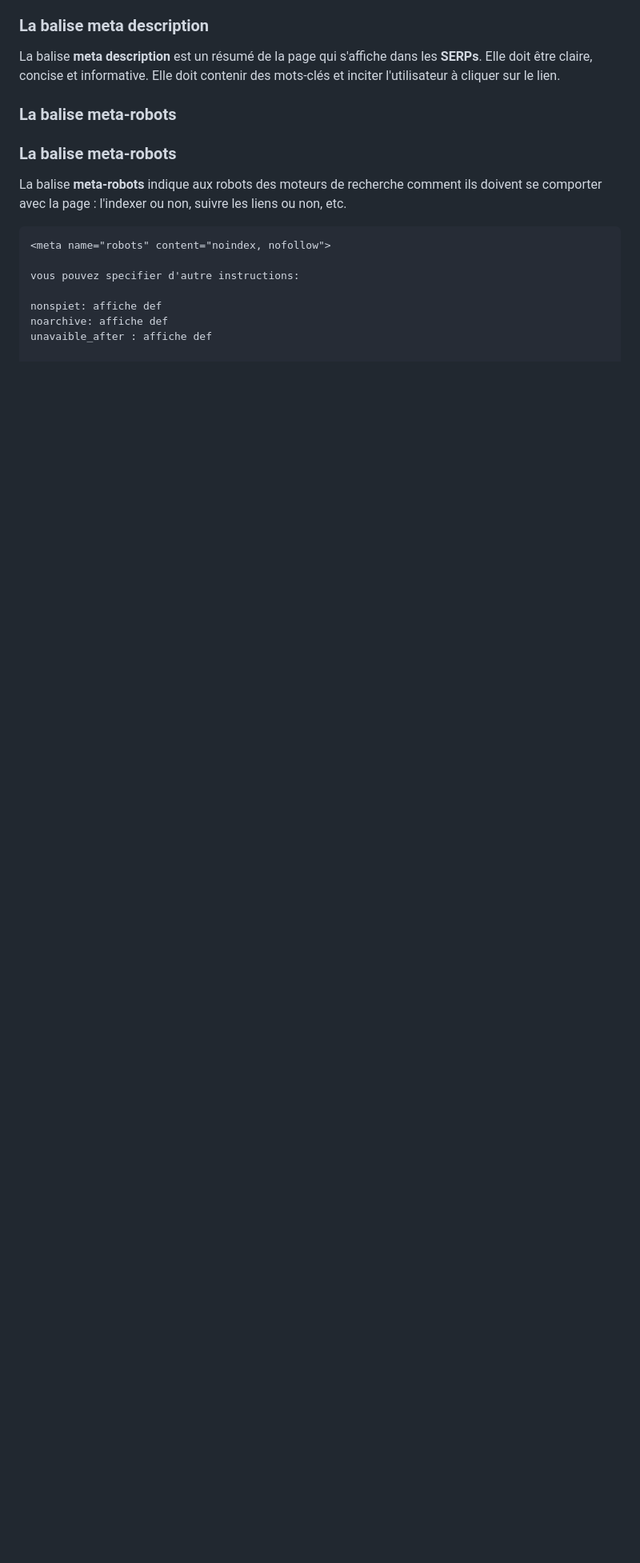
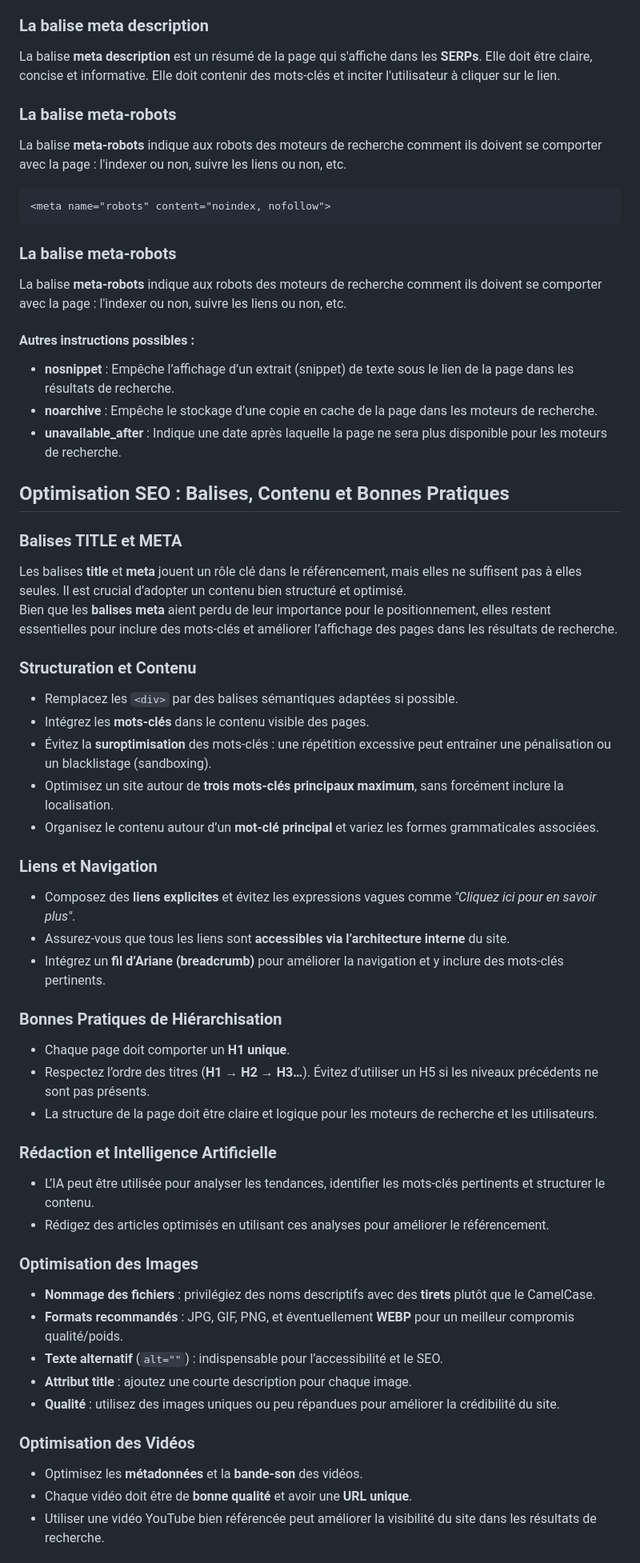
Before and after one commit to Shawliiath/Note_Lun27Janv, a Markdown page: LUN27.md, the part around the change printed below. Shown: that part at 80% size. Drawn GitHub-style; blank space fills up the shorter version.

Commit message:
Fifth commit

````diff
--- a/LUN27.md
+++ b/LUN27.md
@@ -105,15 +105,64 @@ La balise **meta description** est un résumé de la page qui s'affiche dans les
 
 ### La balise meta-robots
 
+La balise **meta-robots** indique aux robots des moteurs de recherche comment ils doivent se comporter avec la page : l'indexer ou non, suivre les liens ou non, etc.
+
+```html
+<meta name="robots" content="noindex, nofollow">
+```
 ### La balise meta-robots
 
 La balise **meta-robots** indique aux robots des moteurs de recherche comment ils doivent se comporter avec la page : l'indexer ou non, suivre les liens ou non, etc.
 
-```html
-<meta name="robots" content="noindex, nofollow">
+#### Autres instructions possibles :
 
-vous pouvez specifier d'autre instructions:
+- **nosnippet** : Empêche l’affichage d’un extrait (snippet) de texte sous le lien de la page dans les résultats de recherche.
+- **noarchive** : Empêche le stockage d’une copie en cache de la page dans les moteurs de recherche.
+- **unavailable_after** : Indique une date après laquelle la page ne sera plus disponible pour les moteurs de recherche.
 
-nonspiet: affiche def
-noarchive: affiche def
-unavaible_after : affiche def
+## Optimisation SEO : Balises, Contenu et Bonnes Pratiques
+
+### Balises TITLE et META
+
+Les balises **title** et **meta** jouent un rôle clé dans le référencement, mais elles ne suffisent pas à elles seules. Il est crucial d’adopter un contenu bien structuré et optimisé.
+Bien que les **balises meta** aient perdu de leur importance pour le positionnement, elles restent essentielles pour inclure des mots-clés et améliorer l’affichage des pages dans les résultats de recherche.
+
+### Structuration et Contenu
+
+- Remplacez les `<div>` par des balises sémantiques adaptées si possible.
+- Intégrez les **mots-clés** dans le contenu visible des pages.
+- Évitez la **suroptimisation** des mots-clés : une répétition excessive peut entraîner une pénalisation ou un blacklistage (sandboxing).
+- Optimisez un site autour de **trois mots-clés principaux maximum**, sans forcément inclure la localisation.
+- Organisez le contenu autour d’un **mot-clé principal** et variez les formes grammaticales associées.
+
+### Liens et Navigation
+
+- Composez des **liens explicites** et évitez les expressions vagues comme *"Cliquez ici pour en savoir plus"*.
+- Assurez-vous que tous les liens sont **accessibles via l’architecture interne** du site.
+- Intégrez un **fil d’Ariane (breadcrumb)** pour améliorer la navigation et y inclure des mots-clés pertinents.
+
+### Bonnes Pratiques de Hiérarchisation
+
+- Chaque page doit comporter un **H1 unique**.
+- Respectez l’ordre des titres (**H1 → H2 → H3…**). Évitez d’utiliser un H5 si les niveaux précédents ne sont pas présents.
+- La structure de la page doit être claire et logique pour les moteurs de recherche et les utilisateurs.
+
+### Rédaction et Intelligence Artificielle
+
+- L’IA peut être utilisée pour analyser les tendances, identifier les mots-clés pertinents et structurer le contenu.
+- Rédigez des articles optimisés en utilisant ces analyses pour améliorer le référencement.
+
+### Optimisation des Images
+
+- **Nommage des fichiers** : privilégiez des noms descriptifs avec des **tirets** plutôt que le CamelCase.
+- **Formats recommandés** : JPG, GIF, PNG, et éventuellement **WEBP** pour un meilleur compromis qualité/poids.
+- **Texte alternatif** (`alt=""`) : indispensable pour l’accessibilité et le SEO.
+- **Attribut title** : ajoutez une courte description pour chaque image.
+- **Qualité** : utilisez des images uniques ou peu répandues pour améliorer la crédibilité du site.
+
+### Optimisation des Vidéos
+
+- Optimisez les **métadonnées** et la **bande-son** des vidéos.
+- Chaque vidéo doit être de **bonne qualité** et avoir une **URL unique**.
+- Utiliser une vidéo YouTube bien référencée peut améliorer la visibilité du site dans les résultats de recherche.
+
````
Also changed, not shown: other parts of LUN27.md (+13 -0 lines).
